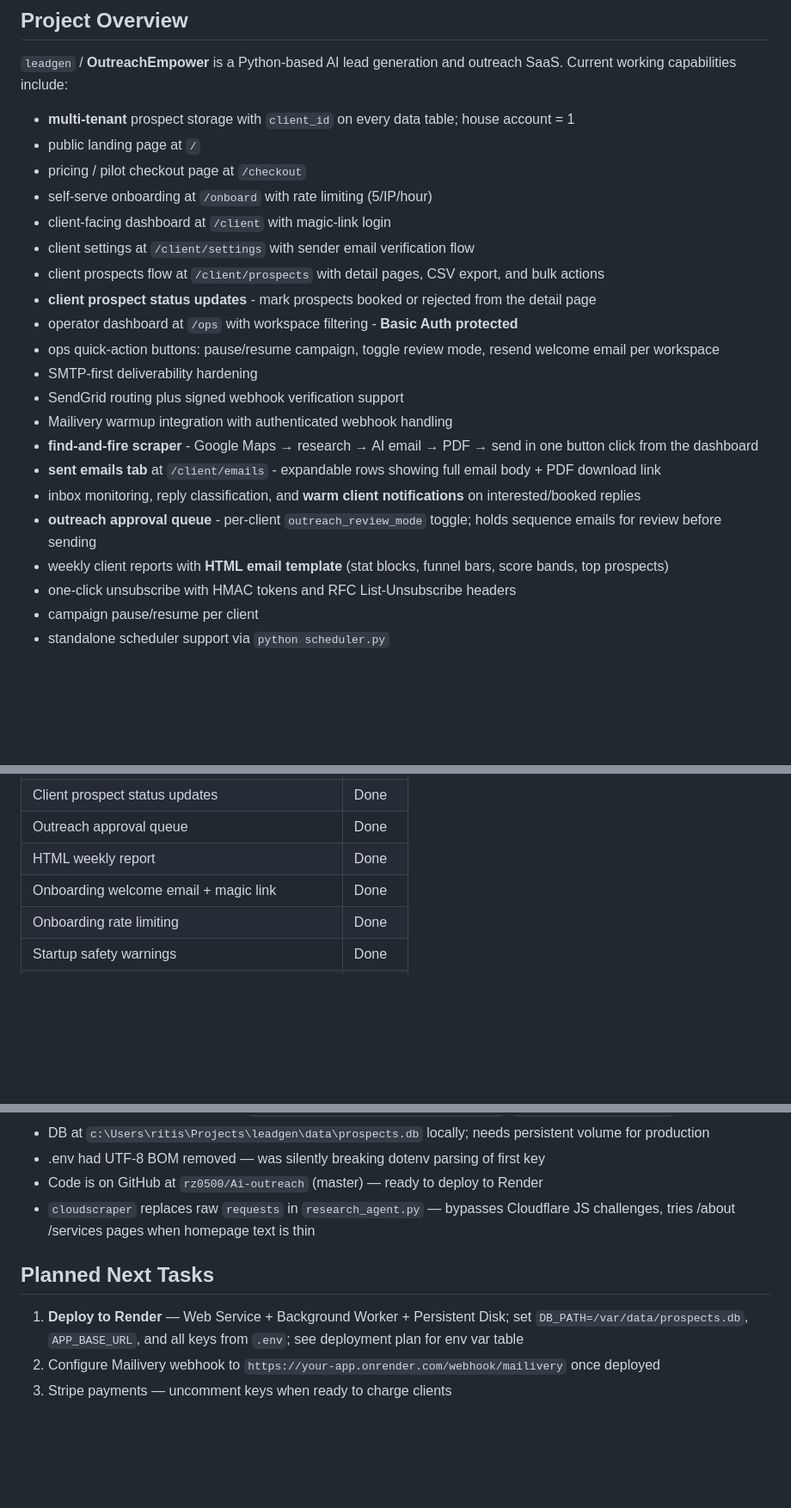
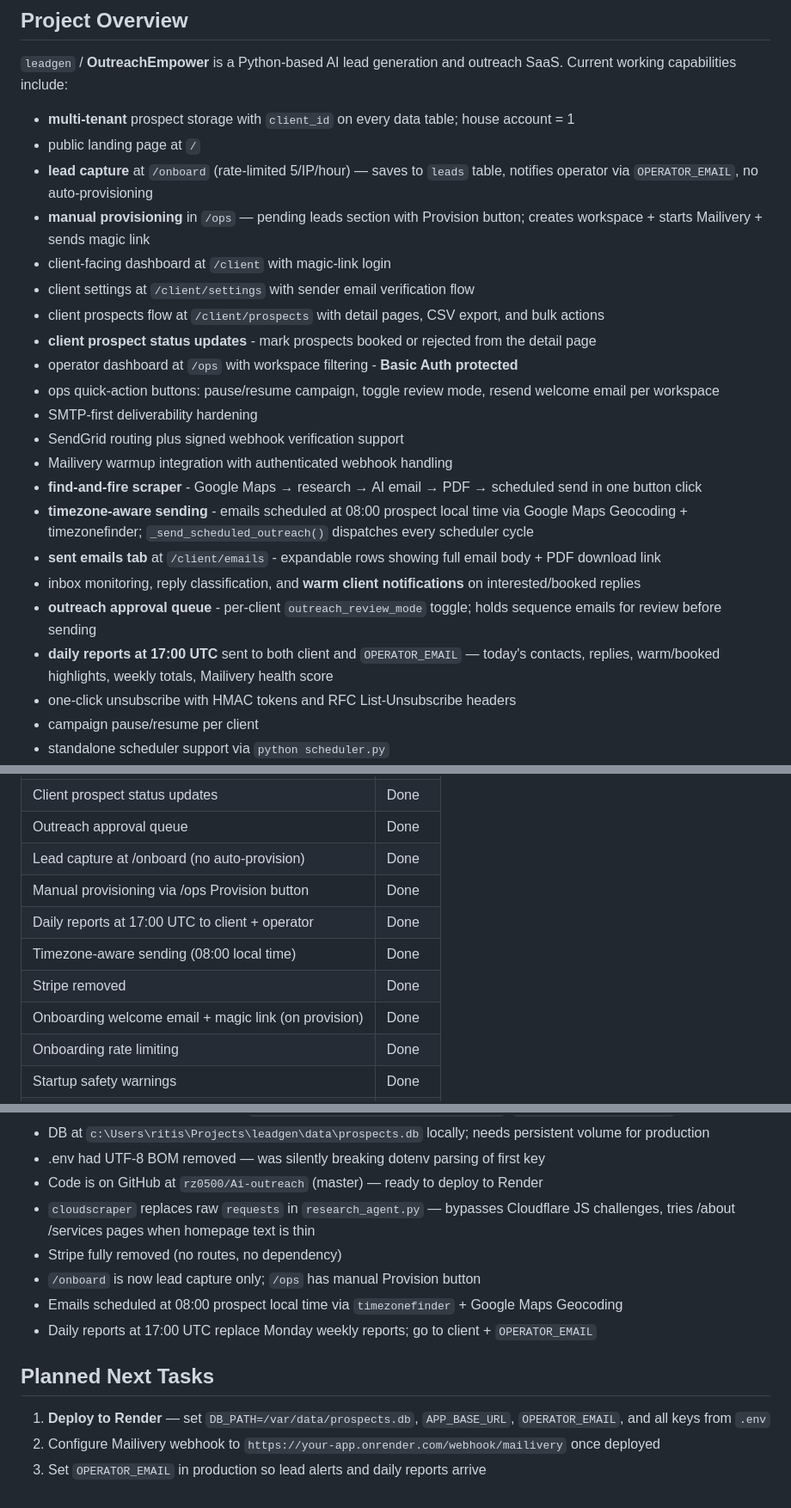
Before and after one commit to rz0500/Ai-outreach, a Markdown page: CLAUDE.md, 3 parts joined by grey strips. Shown at 86% size. Drawn GitHub-style; blank space fills up the shorter version.

Commit message:
Update CLAUDE.md, agent.md, memory.md after Stripe removal and feature additions
Co-Authored-By: Claude Sonnet 4.6 <noreply@anthropic.com>

```diff
--- a/CLAUDE.md
+++ b/CLAUDE.md
@@ -8,8 +8,8 @@ This file gives the current working context for this repository. It should match
 
 - **multi-tenant** prospect storage with `client_id` on every data table; house account = 1
 - public landing page at `/`
-- pricing / pilot checkout page at `/checkout`
-- self-serve onboarding at `/onboard` with rate limiting (5/IP/hour)
+- **lead capture** at `/onboard` (rate-limited 5/IP/hour) — saves to `leads` table, notifies operator via `OPERATOR_EMAIL`, no auto-provisioning
+- **manual provisioning** in `/ops` — pending leads section with Provision button; creates workspace + starts Mailivery + sends magic link
 - client-facing dashboard at `/client` with magic-link login
 - client settings at `/client/settings` with sender email verification flow
 - client prospects flow at `/client/prospects` with detail pages, CSV export, and bulk actions
@@ -19,11 +19,12 @@ This file gives the current working context for this repository. It should match
 - SMTP-first deliverability hardening
 - SendGrid routing plus signed webhook verification support
 - Mailivery warmup integration with authenticated webhook handling
-- **find-and-fire scraper** - Google Maps → research → AI email → PDF → send in one button click from the dashboard
+- **find-and-fire scraper** - Google Maps → research → AI email → PDF → scheduled send in one button click
+- **timezone-aware sending** - emails scheduled at 08:00 prospect local time via Google Maps Geocoding + timezonefinder; `_send_scheduled_outreach()` dispatches every scheduler cycle
 - **sent emails tab** at `/client/emails` - expandable rows showing full email body + PDF download link
 - inbox monitoring, reply classification, and **warm client notifications** on interested/booked replies
 - **outreach approval queue** - per-client `outreach_review_mode` toggle; holds sequence emails for review before sending
-- weekly client reports with **HTML email template** (stat blocks, funnel bars, score bands, top prospects)
+- **daily reports at 17:00 UTC** sent to both client and `OPERATOR_EMAIL` — today's contacts, replies, warm/booked highlights, weekly totals, Mailivery health score
 - one-click unsubscribe with HMAC tokens and RFC List-Unsubscribe headers
 - campaign pause/resume per client
 - standalone scheduler support via `python scheduler.py`
@@ -188,8 +195,12 @@ scheduler: python scheduler.py
 | Warm reply notifications | Done |
 | Client prospect status updates | Done |
 | Outreach approval queue | Done |
-| HTML weekly report | Done |
-| Onboarding welcome email + magic link | Done |
+| Lead capture at /onboard (no auto-provision) | Done |
+| Manual provisioning via /ops Provision button | Done |
+| Daily reports at 17:00 UTC to client + operator | Done |
+| Timezone-aware sending (08:00 local time) | Done |
+| Stripe removed | Done |
+| Onboarding welcome email + magic link (on provision) | Done |
 | Onboarding rate limiting | Done |
 | Startup safety warnings | Done |
 | Persistent DB via DB_PATH env var | Done |
@@ -222,9 +233,13 @@ External email warmup via Mailivery API (`mailivery_client.py`).
 - .env had UTF-8 BOM removed — was silently breaking dotenv parsing of first key
 - Code is on GitHub at `rz0500/Ai-outreach` (master) — ready to deploy to Render
 - `cloudscraper` replaces raw `requests` in `research_agent.py` — bypasses Cloudflare JS challenges, tries /about /services pages when homepage text is thin
+- Stripe fully removed (no routes, no dependency)
+- `/onboard` is now lead capture only; `/ops` has manual Provision button
+- Emails scheduled at 08:00 prospect local time via `timezonefinder` + Google Maps Geocoding
+- Daily reports at 17:00 UTC replace Monday weekly reports; go to client + `OPERATOR_EMAIL`
 
 ## Planned Next Tasks
 
-1. **Deploy to Render** — Web Service + Background Worker + Persistent Disk; set `DB_PATH=/var/data/prospects.db`, `APP_BASE_URL`, and all keys from `.env`; see deployment plan for env var table
+1. **Deploy to Render** — set `DB_PATH=/var/data/prospects.db`, `APP_BASE_URL`, `OPERATOR_EMAIL`, and all keys from `.env`
 2. Configure Mailivery webhook to `https://your-app.onrender.com/webhook/mailivery` once deployed
-3. Stripe payments — uncomment keys when ready to charge clients
+3. Set `OPERATOR_EMAIL` in production so lead alerts and daily reports arrive
```
Also changed, not shown: other parts of CLAUDE.md (+12 -6 lines), agent.md (+26 -4 lines), memory.md (+16 -4 lines).
